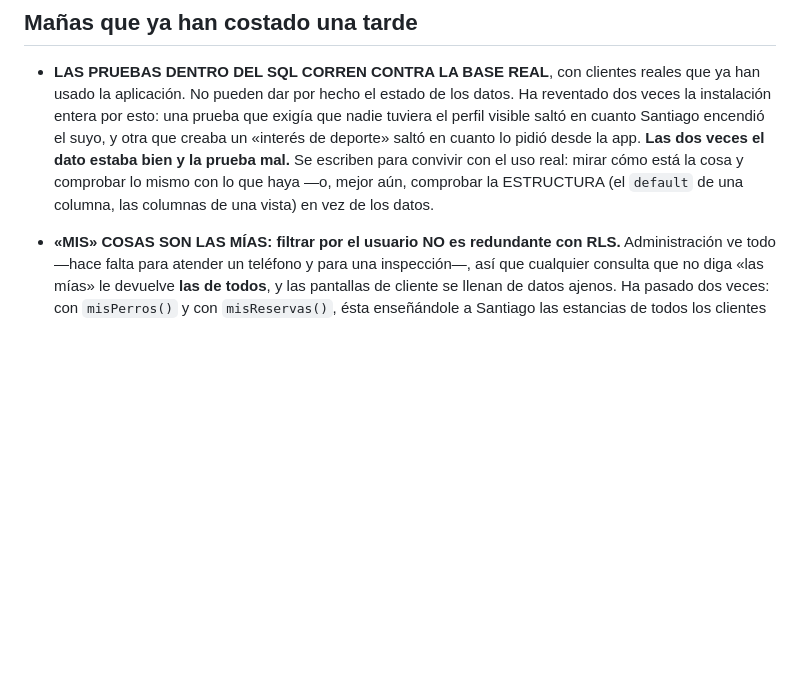
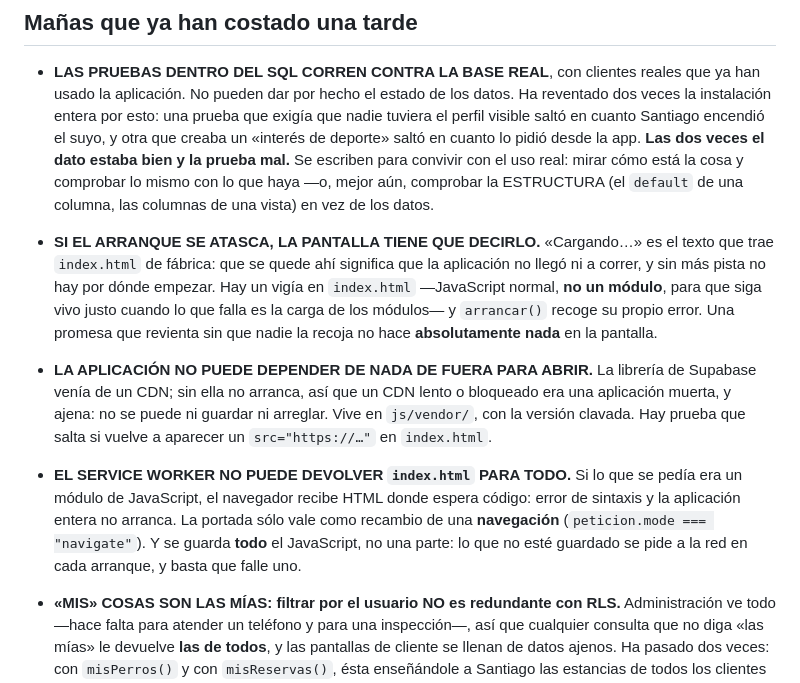
Before and after one commit to asociacionamigomio/amigomio, a Markdown page: CLAUDE.md, the part around the change. GitHub-like rendering; blank space fills up the shorter version.

Commit message:
Apuntar las tres mañas del arranque
Este fichero existe para que un fallo cueste una tarde UNA vez.

Co-Authored-By: Claude Opus 5 (1M context) <noreply@anthropic.com>
Claude-Session: https://claude.ai/code/session_01W6hbqyg9J9C6yDmEZ3iscS

```diff
--- a/CLAUDE.md
+++ b/CLAUDE.md
@@ -102,6 +102,24 @@ Lee `2026-09-12-amigomio-reservas-design.md` (el diseño), `2026-09-12-plan-fase
   convivir con el uso real: mirar cómo está la cosa y comprobar lo mismo con lo que haya —o, mejor
   aún, comprobar la ESTRUCTURA (el `default` de una columna, las columnas de una vista) en vez de
   los datos.
+
+- **SI EL ARRANQUE SE ATASCA, LA PANTALLA TIENE QUE DECIRLO.** «Cargando…» es el texto que
+  trae `index.html` de fábrica: que se quede ahí significa que la aplicación no llegó ni a
+  correr, y sin más pista no hay por dónde empezar. Hay un vigía en `index.html` —JavaScript
+  normal, **no un módulo**, para que siga vivo justo cuando lo que falla es la carga de los
+  módulos— y `arrancar()` recoge su propio error. Una promesa que revienta sin que nadie la
+  recoja no hace **absolutamente nada** en la pantalla.
+
+- **LA APLICACIÓN NO PUEDE DEPENDER DE NADA DE FUERA PARA ABRIR.** La librería de Supabase venía
+  de un CDN; sin ella no arranca, así que un CDN lento o bloqueado era una aplicación muerta, y
+  ajena: no se puede ni guardar ni arreglar. Vive en `js/vendor/`, con la versión clavada. Hay
+  prueba que salta si vuelve a aparecer un `src="https://…"` en `index.html`.
+
+- **EL SERVICE WORKER NO PUEDE DEVOLVER `index.html` PARA TODO.** Si lo que se pedía era un
+  módulo de JavaScript, el navegador recibe HTML donde espera código: error de sintaxis y la
+  aplicación entera no arranca. La portada sólo vale como recambio de una **navegación**
+  (`peticion.mode === "navigate"`). Y se guarda **todo** el JavaScript, no una parte: lo que no
+  esté guardado se pide a la red en cada arranque, y basta que falle uno.
 
 - **«MIS» COSAS SON LAS MÍAS: filtrar por el usuario NO es redundante con RLS.** Administración
   ve todo —hace falta para atender un teléfono y para una inspección—, así que cualquier consulta
```
